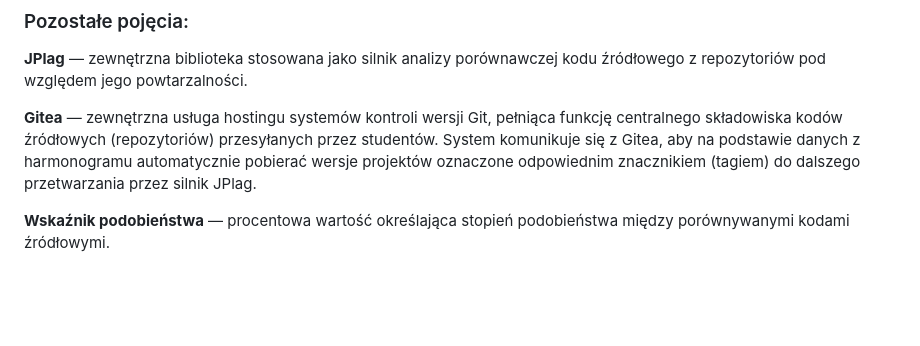
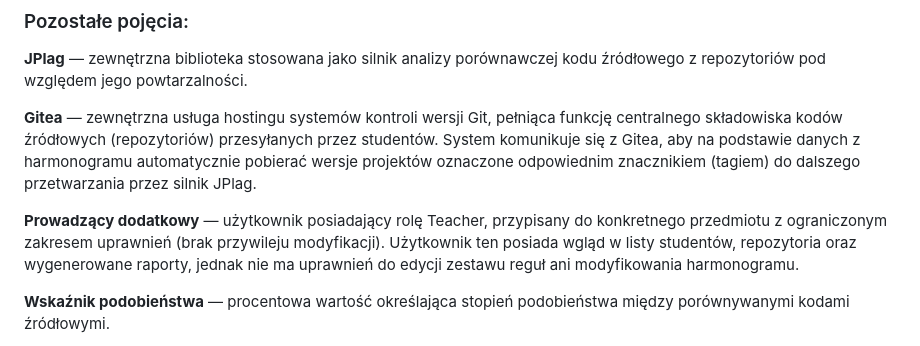
Before and after one commit to jkozlowsky/antiplagiarism-system, a Markdown page: sumatywny/etap1/11slownik.md, the part around the change. Drawn GitHub-style; blank space fills up the shorter version.

Commit message:
Dodanie pojęcia Prowadzącego dodatkowego (#2)

```diff
--- a/sumatywny/etap1/11slownik.md
+++ b/sumatywny/etap1/11slownik.md
@@ -63,6 +63,11 @@ centralnego składowiska kodów źródłowych (repozytoriów) przesyłanych prze
 System komunikuje się z Gitea, aby na podstawie danych z harmonogramu automatycznie pobierać
 wersje projektów oznaczone odpowiednim znacznikiem (tagiem) do dalszego przetwarzania przez silnik JPlag.
 
+**Prowadzący dodatkowy** — użytkownik posiadający rolę Teacher, przypisany do konkretnego przedmiotu
+z ograniczonym zakresem uprawnień (brak przywileju modyfikacji). Użytkownik ten posiada wgląd w listy studentów,
+repozytoria oraz wygenerowane raporty, jednak nie ma uprawnień do edycji zestawu reguł ani modyfikowania
+harmonogramu.
+
 **Wskaźnik podobieństwa** — procentowa wartość określająca stopień podobieństwa między porównywanymi kodami źródłowymi.
 
 **Analiza prywatna** – proces weryfikacji kodu zainicjowany bezpośrednio przez studenta przed oficjalnym terminem
```
